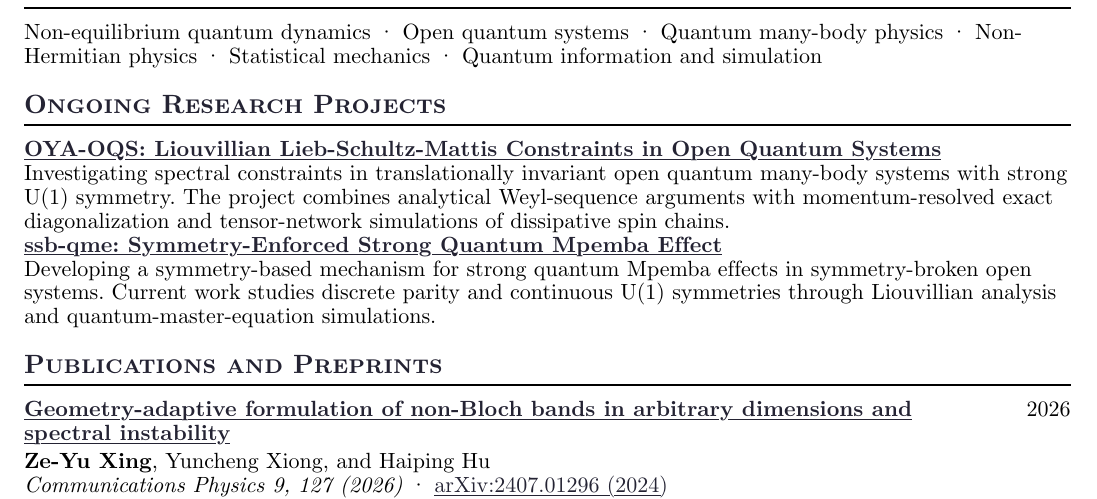
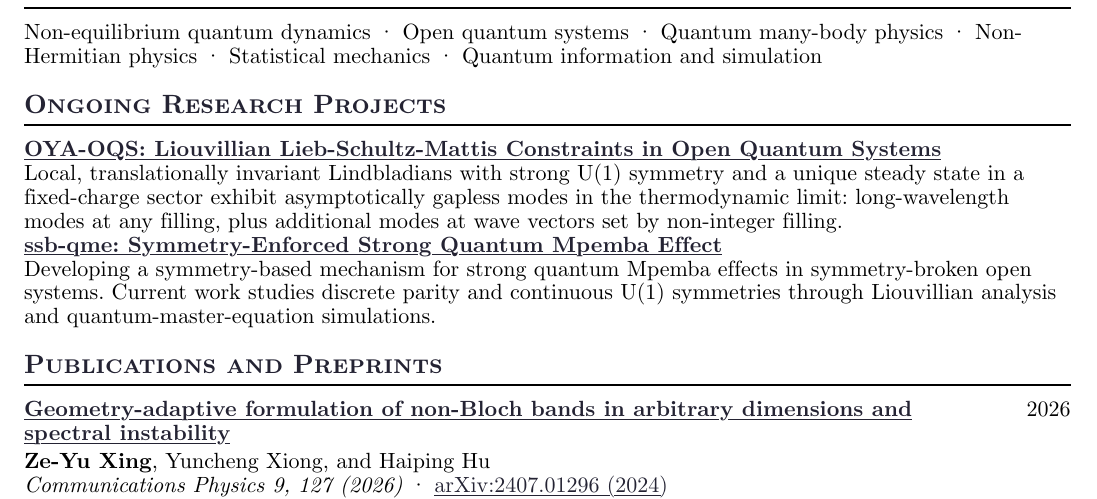
Before and after one commit to xing-phys/xing-phys.github.io, a Typst document (cv/cv.typ): part of the page, cut so that both start at the same text. The pictures show the PDF file dist/cv.pdf that the author committed with the source.

Commit message:
Focus OYA project description on Liouvillian LSM theorem

```diff
--- a/cv/cv.typ
+++ b/cv/cv.typ
@@ -86,7 +86,7 @@ Non-equilibrium quantum dynamics · Open quantum systems · Quantum many-body ph
 
 #strong(link("https://github.com/xing-phys/OYA-OQS")[OYA-OQS: Liouvillian Lieb-Schultz-Mattis Constraints in Open Quantum Systems])
 
-Investigating spectral constraints in translationally invariant open quantum many-body systems with strong U(1) symmetry. The project combines analytical Weyl-sequence arguments with momentum-resolved exact diagonalization and tensor-network simulations of dissipative spin chains.
+Local, translationally invariant Lindbladians with strong U(1) symmetry and a unique steady state in a fixed-charge sector exhibit asymptotically gapless modes in the thermodynamic limit: long-wavelength modes at any filling, plus additional modes at wave vectors set by non-integer filling.
 
 #strong(link("https://github.com/xing-phys/ssb-qme")[ssb-qme: Symmetry-Enforced Strong Quantum Mpemba Effect])
 
```
Also changed, not shown: dist/cv.pdf, 2 other files.
